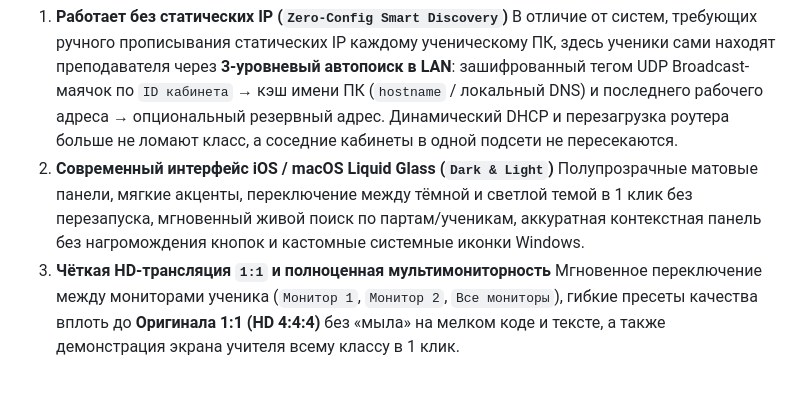
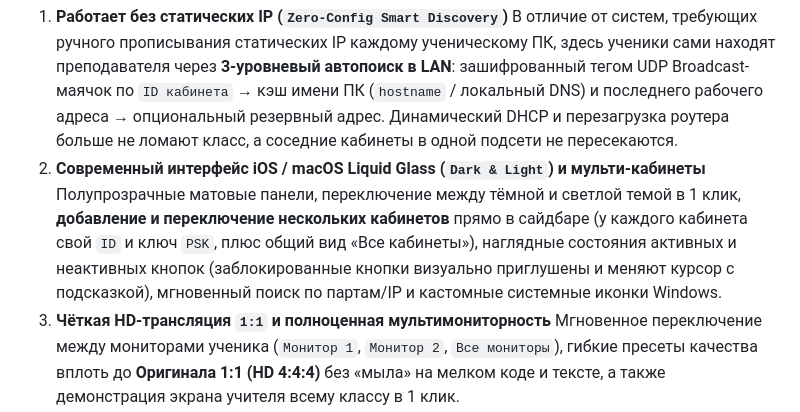
Before and after one commit to kir1lka/classroom-manager, a Markdown page: README.md, the part around one of its changes. Rendered like a GitHub page; blank space fills up the shorter version.

```diff
--- a/README.md
+++ b/README.md
@@ -38,8 +38,8 @@
 
 1. **Работает без статических IP (`Zero-Config Smart Discovery`)**
    В отличие от систем, требующих ручного прописывания статических IP каждому ученическому ПК, здесь ученики сами находят преподавателя через **3-уровневый автопоиск в LAN**: зашифрованный тегом UDP Broadcast-маячок по `ID кабинета` → кэш имени ПК (`hostname` / локальный DNS) и последнего рабочего адреса → опциональный резервный адрес. Динамический DHCP и перезагрузка роутера больше не ломают класс, а соседние кабинеты в одной подсети не пересекаются.
-2. **Современный интерфейс iOS / macOS Liquid Glass (`Dark & Light`)**
-   Полупрозрачные матовые панели, мягкие акценты, переключение между тёмной и светлой темой в 1 клик без перезапуска, мгновенный живой поиск по партам/ученикам, аккуратная контекстная панель без нагромождения кнопок и кастомные системные иконки Windows.
+2. **Современный интерфейс iOS / macOS Liquid Glass (`Dark & Light`) и мульти-кабинеты**
+   Полупрозрачные матовые панели, переключение между тёмной и светлой темой в 1 клик, **добавление и переключение нескольких кабинетов** прямо в сайдбаре (у каждого кабинета свой `ID` и ключ `PSK`, плюс общий вид «Все кабинеты»), наглядные состояния активных и неактивных кнопок (заблокированные кнопки визуально приглушены и меняют курсор с подсказкой), мгновенный поиск по партам/IP и кастомные системные иконки Windows.
 3. **Чёткая HD-трансляция `1:1` и полноценная мультимониторность**
    Мгновенное переключение между мониторами ученика (`Монитор 1`, `Монитор 2`, `Все мониторы`), гибкие пресеты качества вплоть до **Оригинала 1:1 (HD 4:4:4)** без «мыла» на мелком коде и тексте, а также демонстрация экрана учителя всему классу в 1 клик.
 4. **Мгновенная раздача файлов (`Drag & Drop` + `SHA-256`)**
```
Also changed, not shown: other parts of README.md (+2 -2 lines), docs/RELEASE_NOTES.md (+12 -16 lines), docs/screenshots/student_lock_overlay.png, docs/screenshots/teacher_dashboard.png, docs/screenshots/teacher_dashboard_light.png, docs/screenshots/teacher_powershell.png, 10 other files.
